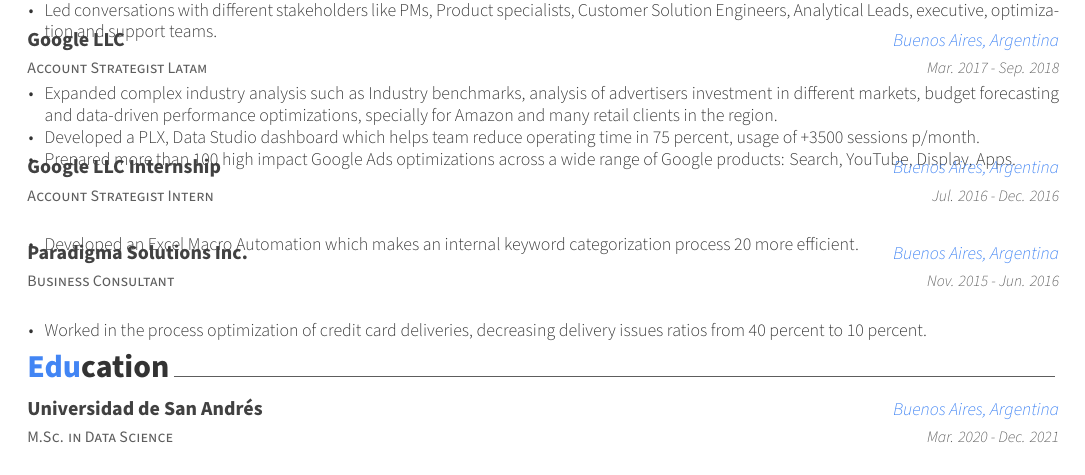
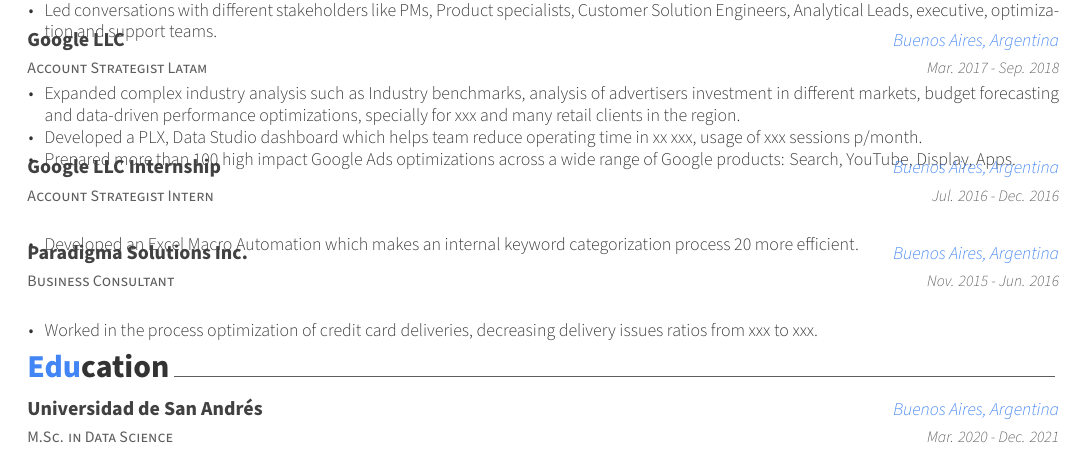
Before and after one commit to ezetalamona/mycvinlatex, a LaTeX CV (Eze Talamona CV in LaTex/resume.tex, which reads Eze Talamona CV in LaTex/resume/experience.tex): part of the page, cut so that both start at the same text. Compiled offline with XeLaTeX.

Commit message:
Update experience.tex
Privacy changes

```diff
--- a/Eze Talamona CV in LaTex/resume/experience.tex
+++ b/Eze Talamona CV in LaTex/resume/experience.tex
@@ -31,8 +31,8 @@
     {Mar. 2017 - Sep. 2018} % Date(s)
     {
       \begin{cvitems} % Description(s) of tasks/responsibilities
-        \item {Expanded complex industry analysis such as Industry benchmarks, analysis of advertisers investment in different markets, budget forecasting and data-driven performance optimizations, specially for Amazon and many retail clients in the region.}
-        \item {Developed a PLX, Data Studio dashboard which helps team reduce operating time in 75 percent, usage of +3500 sessions p/month.}
+        \item {Expanded complex industry analysis such as Industry benchmarks, analysis of advertisers investment in different markets, budget forecasting and data-driven performance optimizations, specially for xxx and many retail clients in the region.}
+        \item {Developed a PLX, Data Studio dashboard which helps team reduce operating time in xx xxx, usage of xxx sessions p/month.}
         \item {Prepared more than 100 high impact Google Ads optimizations across a wide range of Google products: Search, YouTube, Display, Apps.}
       \end{cvitems}
     }
@@ -57,7 +57,7 @@
     {Nov. 2015 - Jun. 2016} % Date(s)
     {
       \begin{cvitems} % Description(s) of tasks/responsibilities
-        \item {Worked in the process optimization of credit card deliveries, decreasing delivery issues ratios from 40 percent to 10 percent.
+        \item {Worked in the process optimization of credit card deliveries, decreasing delivery issues ratios from xxx to xxx.
         }
       \end{cvitems}
     }
```
